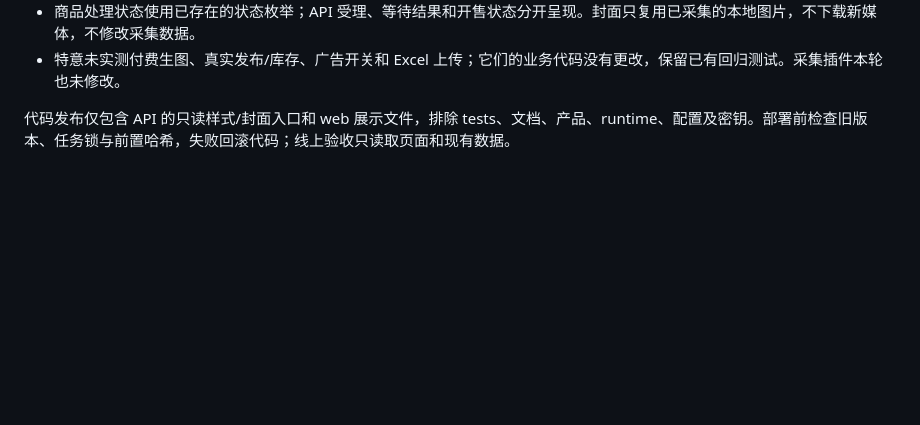
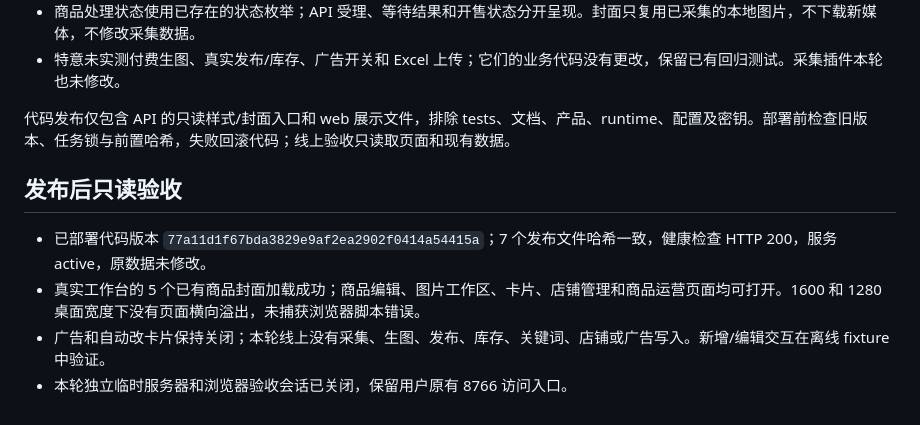
Before and after one commit to xgs1207-cloud/ozon-workbench, a Markdown page: docs/ins-studio-design-20261008.md, the part around the change. Rendered like a GitHub page; blank space fills up the shorter version.

Commit message:
Document production UI release verification

```diff
--- a/docs/ins-studio-design-20261008.md
+++ b/docs/ins-studio-design-20261008.md
@@ -63,3 +63,10 @@ GitHub 已检索并完整审阅 Anthropic `frontend-design` 与 `nextlevelbuilde
 - 特意未实测付费生图、真实发布/库存、广告开关和 Excel 上传；它们的业务代码没有更改，保留已有回归测试。采集插件本轮也未修改。
 
 代码发布仅包含 API 的只读样式/封面入口和 web 展示文件，排除 tests、文档、产品、runtime、配置及密钥。部署前检查旧版本、任务锁与前置哈希，失败回滚代码；线上验收只读取页面和现有数据。
+
+## 发布后只读验收
+
+- 已部署代码版本 `77a11d1f67bda3829e9af2ea2902f0414a54415a`；7 个发布文件哈希一致，健康检查 HTTP 200，服务 active，原数据未修改。
+- 真实工作台的 5 个已有商品封面加载成功；商品编辑、图片工作区、卡片、店铺管理和商品运营页面均可打开。1600 和 1280 桌面宽度下没有页面横向溢出，未捕获浏览器脚本错误。
+- 广告和自动改卡片保持关闭；本轮线上没有采集、生图、发布、库存、关键词、店铺或广告写入。新增/编辑交互在离线 fixture 中验证。
+- 本轮独立临时服务器和浏览器验收会话已关闭，保留用户原有 8766 访问入口。
```
